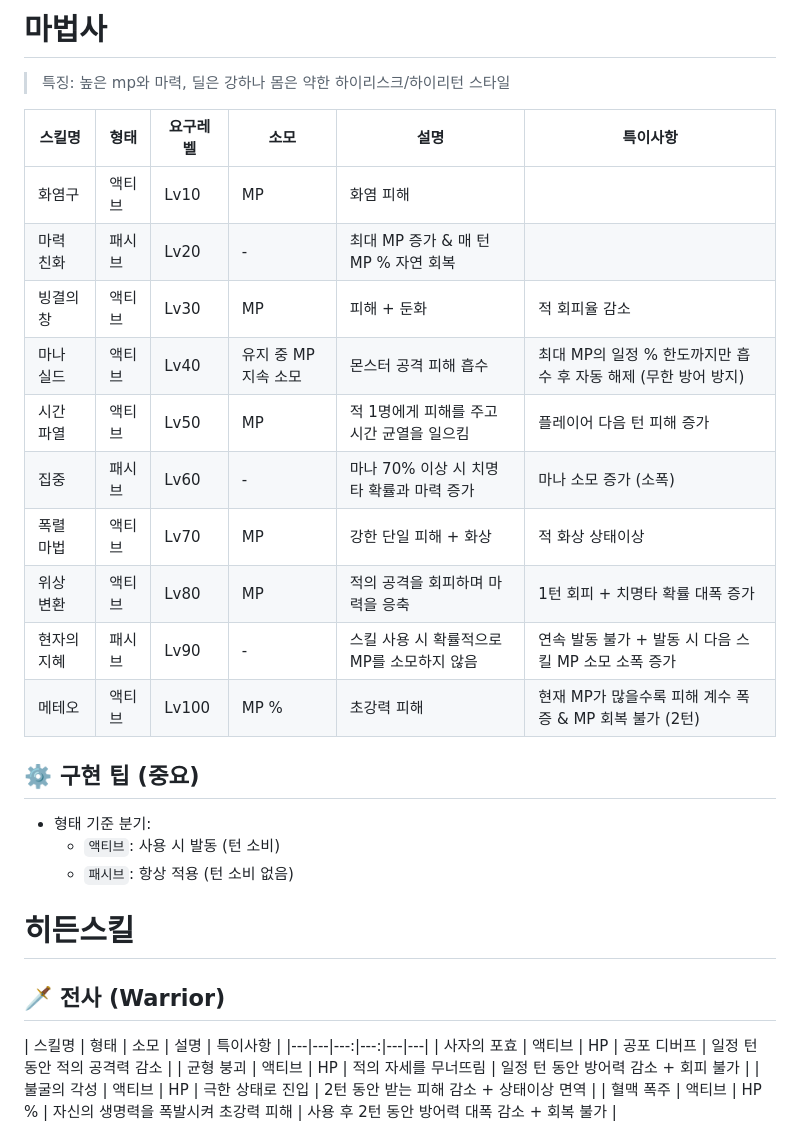
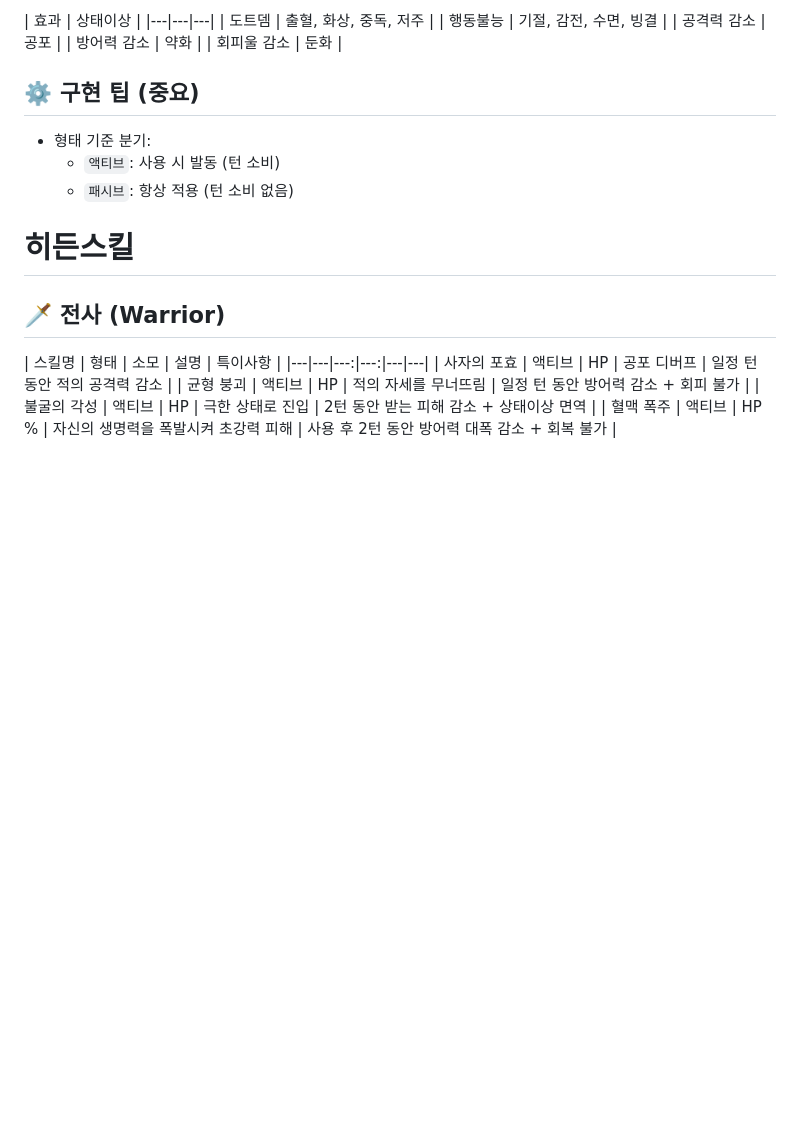
Before and after one commit to crab-ally/Text-RPG, a Markdown page: Update_Roadmap.md, the part around one of its changes. Drawn GitHub-style; blank space fills up the shorter version.

```diff
--- a/Update_Roadmap.md
+++ b/Update_Roadmap.md
@@ -144,19 +164,10 @@
-# 마법사
-
-> 특징: 높은 mp와 마력, 딜은 강하나 몸은 약한 하이리스크/하이리턴 스타일
-
-| 스킬명 | 형태 | 요구레벨 | 소모 | 설명 | 특이사항 |
-|---|---|---|---|---|---|
-| 화염구 | 액티브 | Lv10 | MP | 화염 피해 | |
-| 마력 친화 | 패시브 | Lv20 | - | 최대 MP 증가 & 매 턴 MP % 자연 회복 | |
-| 빙결의 창 | 액티브 | Lv30 | MP  | 피해 + 둔화 | 적 회피율 감소 |
-| 마나 실드 | 액티브 | Lv40 | 유지 중 MP 지속 소모 | 몬스터 공격 피해 흡수 | 최대 MP의 일정 % 한도까지만 흡수 후 자동 해제 (무한 방어 방지) |
-| 시간 파열 | 액티브 | Lv50 | MP | 적 1명에게 피해를 주고 시간 균열을 일으킴 | 플레이어 다음 턴 피해 증가 |
-| 집중 | 패시브 | Lv60 | - | 마나 70% 이상 시 치명타 확률과 마력 증가 | 마나 소모 증가 (소폭) |
-| 폭렬 마법 | 액티브 | Lv70 | MP | 강한 단일 피해 + 화상 | 적 화상 상태이상 |
-| 위상 변환 | 액티브 | Lv80 | MP | 적의 공격을 회피하며 마력을 응축 | 1턴 회피 + 치명타 확률 대폭 증가 |
-| 현자의 지혜 | 패시브 | Lv90 | - | 스킬 사용 시 확률적으로 MP를 소모하지 않음 | 연속 발동 불가 + 발동 시 다음 스킬 MP 소모 소폭 증가 |
-| 메테오 | 액티브 | Lv100 | MP % | 초강력 피해 | 현재 MP가 많을수록 피해 계수 폭증 & MP 회복 불가 (2턴) |
+| 효과 | 상태이상 |
+|---|---|---|
+| 도트뎀 | 출혈, 화상, 중독, 저주 |
+| 행동불능 | 기절, 감전, 수면, 빙결 |
+| 공격력 감소 | 공포 |
+| 방어력 감소 | 약화 |
+| 회피울 감소 | 둔화 |
 
 ## ⚙️ 구현 팁 (중요)
 
```
Also changed, not shown: other parts of Update_Roadmap.md (+63 -43 lines).
